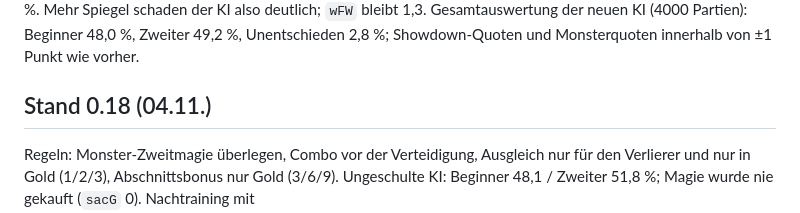
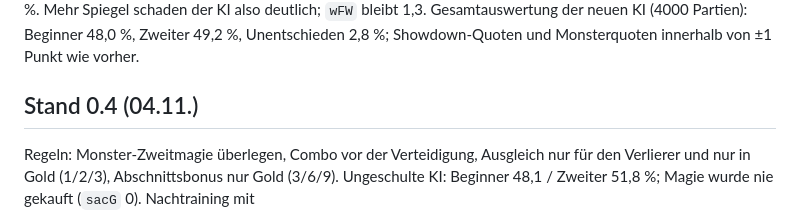
Before and after one commit to henningschade-pixel/Magus, a Markdown page: tools/balance/README.md, the part around the change. Rendered like a GitHub page.

```diff
--- a/tools/balance/README.md
+++ b/tools/balance/README.md
@@ -145,6 +145,6 @@ KI-Anpassung (0.16.2): `mirMarg` 1 (nur der Zugewinn gegenüber dem Spiegel der
 Gewicht `wFW` (Spiegel-Kombo) mit beiden Schaltern, Siegquote gegen den Standard (2000 Partien, ±1,1): 0,3 → 50,0 %, 0,7 → 50,0 %, 1,3 (Standard) → 49,9 %, 2 → 49,4 %, 3 → 46,5 %, 4,5 → 41,9 %. Mehr Spiegel schaden der KI also deutlich; `wFW` bleibt 1,3. Gesamtauswertung der neuen KI (4000 Partien): Beginner 48,0 %, Zweiter 49,2 %, Unentschieden 2,8 %; Showdown-Quoten und Monsterquoten innerhalb von ±1 Punkt wie vorher.
 
 
-## Stand 0.18 (04.11.)
+## Stand 0.4 (04.11.)
 
 Regeln: Monster-Zweitmagie überlegen, Combo vor der Verteidigung, Ausgleich nur für den Verlierer und nur in Gold (1/2/3), Abschnittsbonus nur Gold (3/6/9). Ungeschulte KI: Beginner 48,1 / Zweiter 51,8 %; Magie wurde nie gekauft (`sacG` 0). Nachtraining mit `PARAMS=sacG,mgGoal,sacRes,tKeep,hpA,slotA,manaA,limitA,minMana,oHits node tools/balance/opt2.js 3 600 '{"sacG":1,"mgGoal":2}'`: übernommen `manaA` 4, `minMana` 2, `sacG` 1, `mgGoal` 2. Messung danach (3000 Partien): Beginner 47,6 / Zweiter 52,2 / Remis 0,2 %; Showdown-Angreifer 55,1 / 45,6 / 38,4 %. Offen: Showdown 3 begünstigt den Verteidiger (61,6 %).
```
Also changed, not shown: docs/regelwerk.md (+1 -1 lines).
